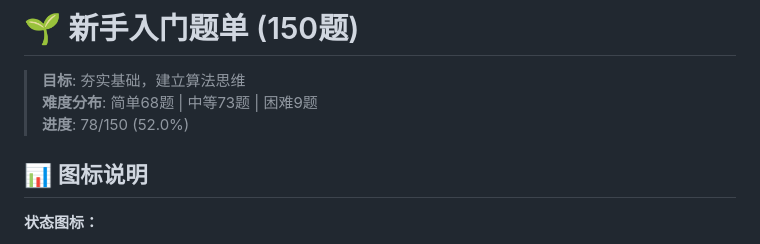
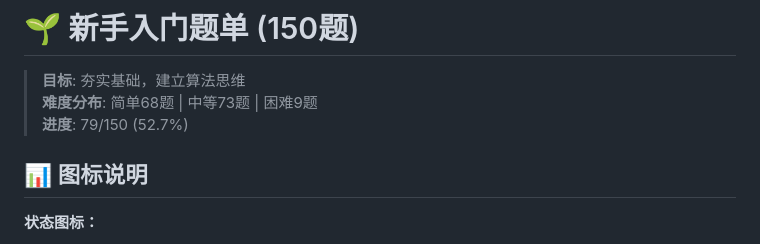
Before and after one commit to shunrong/algorithms-learning, a Markdown page: questions/01-beginner-150.md, the part around one of its changes. Rendered like a GitHub page.

```diff
--- a/questions/01-beginner-150.md
+++ b/questions/01-beginner-150.md
@@ -2,7 +2,7 @@
 
 > **目标**: 夯实基础，建立算法思维
 > **难度分布**: 简单68题 | 中等73题 | 困难9题
-> **进度**: 78/150 (52.0%)
+> **进度**: 79/150 (52.7%)
 
 ## 📊 图标说明
 
```
Also changed, not shown: other parts of questions/01-beginner-150.md (+1 -1 lines).
